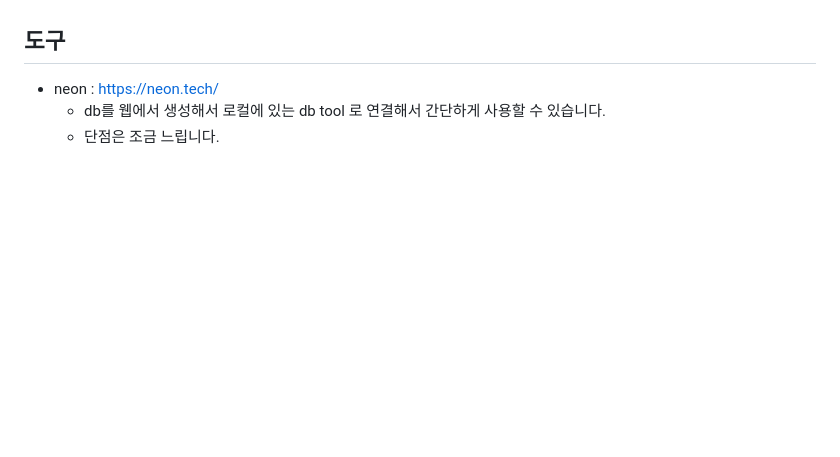
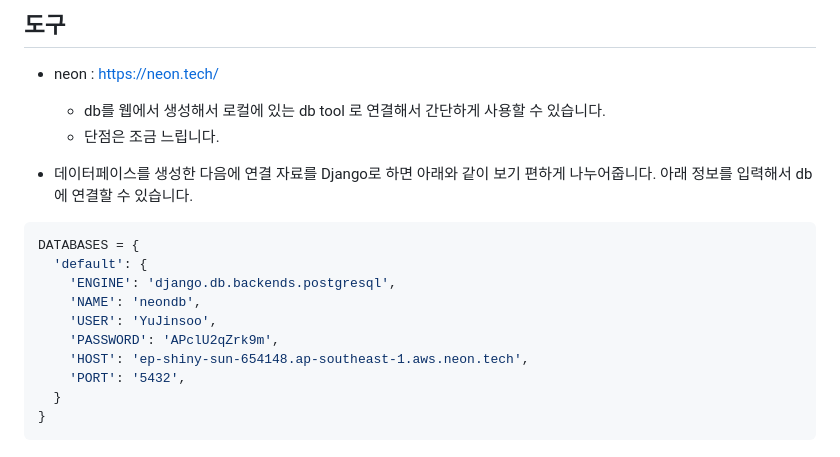
Before and after one commit to YuJinsoo/BackendOrmi, a Markdown page: SQL/lecture4.md, the part around the change. GitHub-like rendering; blank space fills up the shorter version.

Commit message:
neon db 연결 방법 추가

````diff
--- a/SQL/lecture4.md
+++ b/SQL/lecture4.md
@@ -767,3 +767,17 @@ DROP TABLE sample_table2;
 - neon : https://neon.tech/
   - db를 웹에서 생성해서 로컬에 있는 db tool 로 연결해서 간단하게 사용할 수 있습니다.
   - 단점은 조금 느립니다.
+
+- 데이터페이스를 생성한 다음에 연결 자료를 Django로 하면 아래와 같이 보기 편하게 나누어줍니다. 아래 정보를 입력해서 db에 연결할 수 있습니다.
+```json
+DATABASES = {
+  'default': {
+    'ENGINE': 'django.db.backends.postgresql',
+    'NAME': 'neondb',
+    'USER': 'YuJinsoo',
+    'PASSWORD': 'APclU2qZrk9m',
+    'HOST': 'ep-shiny-sun-654148.ap-southeast-1.aws.neon.tech',
+    'PORT': '5432',
+  }
+}
+```
````
